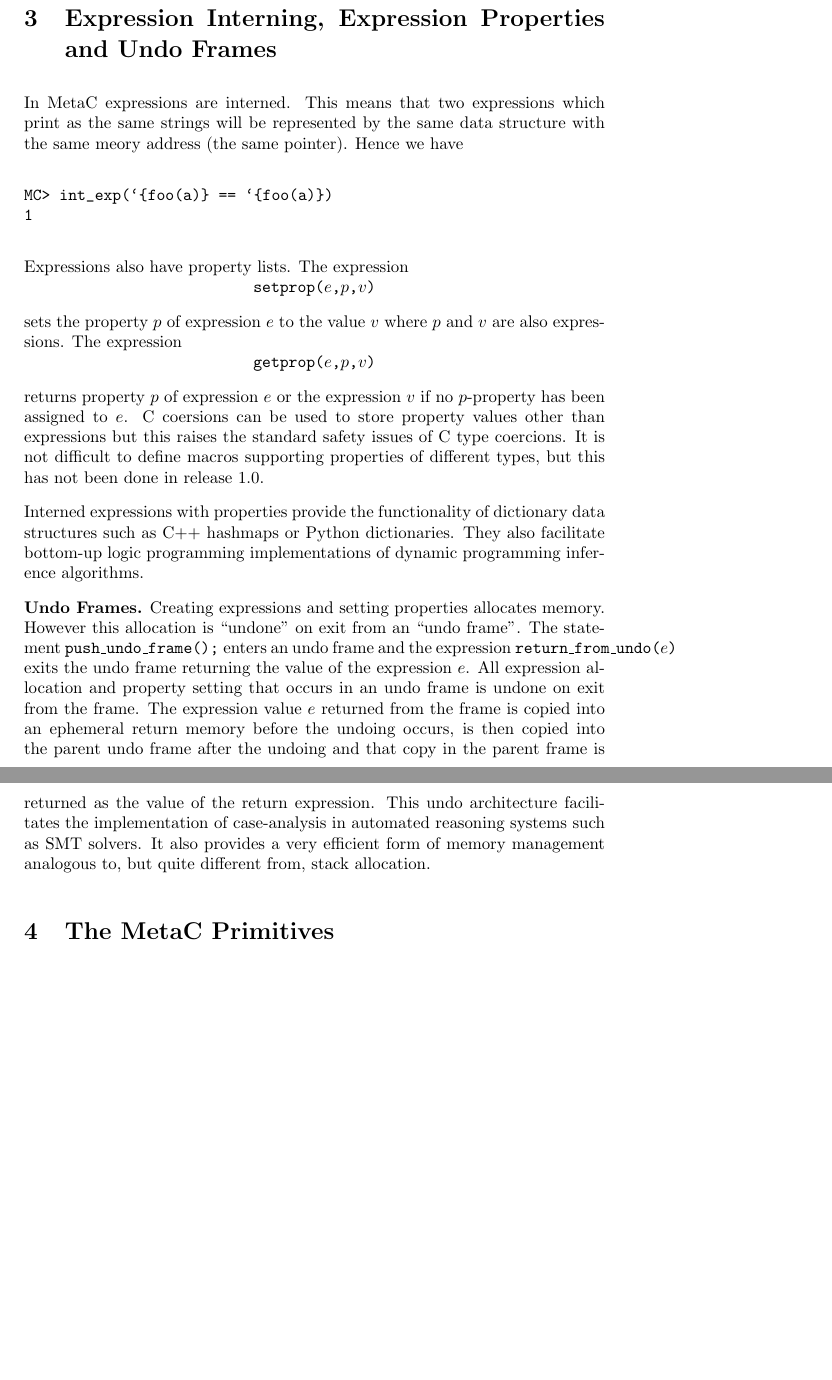
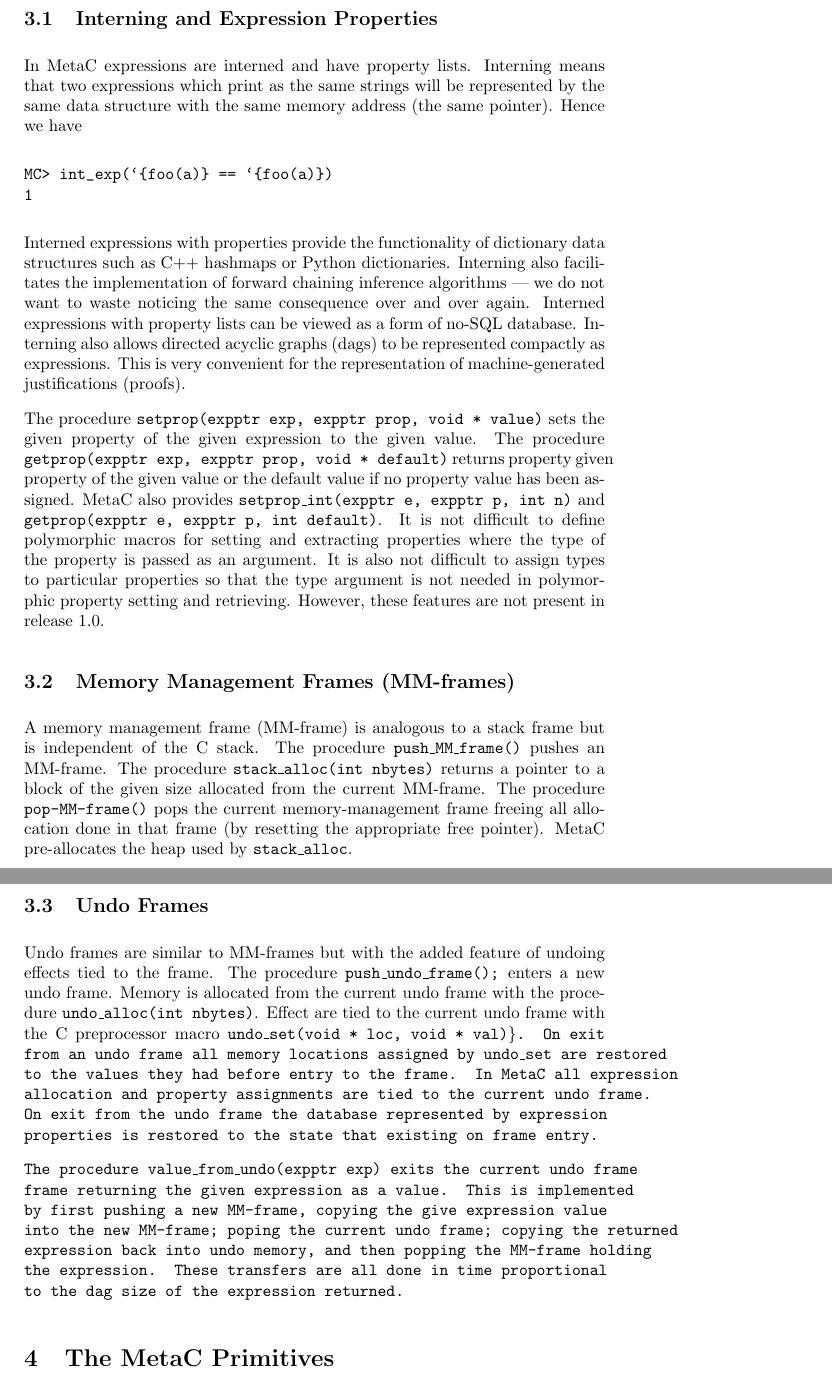
Before and after one commit to mcallester/MetaC, a LaTeX paper (manual/manual.tex): two parts of pages 19 and 20 of 22 before the commit and two parts of pages 19 and 20 of 23 after it, joined at a grey line, cut so that both start at the same text, the shorter picture padded with empty space. The pictures show the PDF file manual/manual.pdf that the author committed with the source.

Commit message:
manual updates

```diff
--- a/manual/manual.tex
+++ b/manual/manual.tex
@@ -229,5 +229,5 @@ are not allowed in $C$. As noted above, this restriction greatly simplifies dyna
 To simplify the implementation of MetaC all type expressions appearing in procedure signatures and global array declarations must be single symbols.
 Arbitrary types can be given single symbol names using {\tt typedef}.
 
-\subsection{Backquote and Universal Syntax Expressions}
+\subsection{Backquote and Universal Syntax}
 
@@ -717,39 +725,54 @@ symbol atoms to expressions. For a substitution $\sigma$ and a pattern $\{e\}$ w
 to be the result of replacing each subexpression (subtree) of $e$ of the form $\fopen \$\;x \fclose$ where $x$ is a symbol atom with $\sigma(x)$.  A pattern expression (tree) $\{e\}$ matches an expression (tree) $w$ with substitution $\sigma$
 if $\sigma(e) = w$. An exception to this is the case where a variable occurs multiple times in the pattern.  In release 1.0 multiple occurrences of a variable in a pattern is not supported.
 
-\section{Expression Interning, Expression Properties and Undo Frames}
+\section{Miscellaneous Features}
 
-In MetaC expressions are interned.  This means that two expressions which print as the same strings will be represented by the same data structure with the same meory address (the same pointer).
+\subsection{Interning and Expression Properties}
+
+In MetaC expressions are interned and have property lists.
+Interning means that two expressions which print as the same strings will be represented by the same data structure with the same memory address (the same pointer).
 Hence we have
-
 \begin{verbatim}
 MC> int_exp(`{foo(a)} == `{foo(a)})
 1
 \end{verbatim}
+Interned expressions with properties provide the functionality of dictionary data structures such as C++ hashmaps or Python dictionaries.
+Interning also facilitates the implementation of forward chaining inference algorithms --- we do not want to waste noticing the same
+consequence over and over again.  Interned expressions with property lists can be viewed as a form of no-SQL database.
+Interning also allows directed acyclic graphs (dags) to be represented compactly as expressions.  This is very convenient
+for the representation of machine-generated justifications (proofs).
 
-Expressions also have property lists.  The expression
+The procedure {\tt setprop(expptr exp, expptr prop, void * value)}
+sets the given property of the given expression to the given value.  The procedure {\tt getprop(expptr exp, expptr prop, void * default)}
+returns property given property of the given value or the default value if no property value has been assigned.
+MetaC also provides {\tt setprop\_int(expptr e, expptr p, int n)} and {\tt getprop(expptr e, expptr p, int default)}.
+It is not difficult to define polymorphic macros for setting and extracting properties where the type of the property is passed as an argument.
+It is also not difficult to assign types to particular properties so that the type argument is not needed in polymorphic property setting and retrieving.
+However, these features are not present in release 1.0.
 
-\centerline{\tt setprop($e$,$p$,$v$)}
+\subsection{Memory Management Frames (MM-frames)}
+A memory management frame (MM-frame) is analogous to a stack frame but is independent of the C stack.
+The procedure {\tt push\_MM\_frame()} pushes an MM-frame.  The procedure {\tt stack\_alloc(int nbytes)}
+returns a pointer to a block of the given size allocated from the current MM-frame.  The procedure {\tt pop-MM-frame()}
+pops the current memory-management frame freeing all allocation done in that frame (by resetting the appropriate free pointer).
+MetaC pre-allocates the heap used by {\tt stack\_alloc}.
 
-sets the property $p$ of expression $e$ to the value $v$ where $p$ and $v$ are also expressions.
-The expression
+\subsection{Undo Frames}
+Undo frames are similar to MM-frames but with the added feature of undoing effects tied to the frame.
+The procedure {\tt push\_undo\_frame();} enters a new undo frame.
+Memory is allocated from the current undo frame
+with the procedure {\tt undo\_alloc(int nbytes)}.  Effect are tied to the current undo frame with the C preprocessor macro
+{\tt undo\_set(void * loc, void * val)\}.  On exit from an undo frame all memory locations assigned by {\tt undo\_set} are restored to the values
+they had before entry to the frame.
+In MetaC all expression allocation and property assignments are tied to the current undo frame.
+On exit from the undo frame the database represented by expression properties is restored to
+the state that existing on frame entry.
 
-\centerline{\tt getprop($e$,$p$,$v$)}
-
-returns property $p$ of expression $e$ or the expression $v$ if no $p$-property has been assigned to $e$.
-C coersions can be used to store property values other than expressions
-but this raises the standard safety issues of C type coercions.  It is not difficult to define macros supporting properties of different types, but this has not been done in release 1.0.
-
-Interned expressions with properties provide the functionality of dictionary data structures such as C++ hashmaps or Python dictionaries.
-They also facilitate bottom-up logic programming implementations of dynamic programming inference algorithms.
-
-\noindent {\bf Undo Frames.} Creating expressions and setting properties allocates memory.  However this allocation is ``undone'' on exit from an ``undo frame''.
-The statement {\tt push\_undo\_frame();} enters an undo frame and the expression {\tt return\_from\_undo($e$)} exits the undo frame returning the value
-of the expression $e$.  All expression allocation and property setting that occurs in an undo frame is undone on exit from the frame.  The expression value $e$
-returned from the frame is copied into an ephemeral return memory before the undoing occurs, is then copied into the parent undo frame after the undoing
-and that copy in the parent frame is returned as the value of the return expression.  This undo architecture facilitates the implementation of case-analysis
-in automated reasoning systems such as SMT solvers.  It also provides a very efficient form of memory management analogous to, but quite different from,
-stack allocation.
+The procedure {\tt value\_from\_undo(expptr exp)} exits the current
+undo frame frame returning the given expression as a value.  This is
+implemented by first pushing a new MM-frame, copying the give expression value into the new MM-frame; poping the current undo frame;
+copying the returned expression back into undo memory, and then popping the MM-frame holding the expression.  These transfers are all
+done in time proportional to the dag size of the expression returned.
 
 \section{The MetaC Primitives}
 
```
Also changed, not shown: manual/manual.pdf, manual/manual.tex (38 more changed lines).
